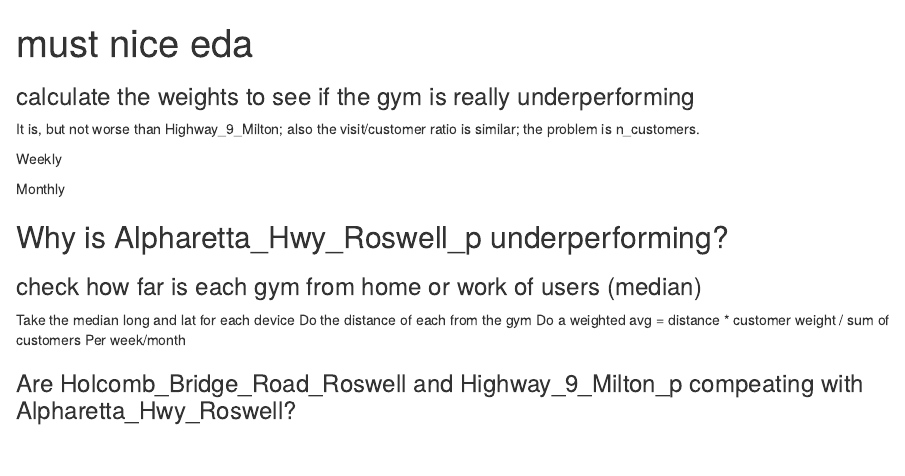
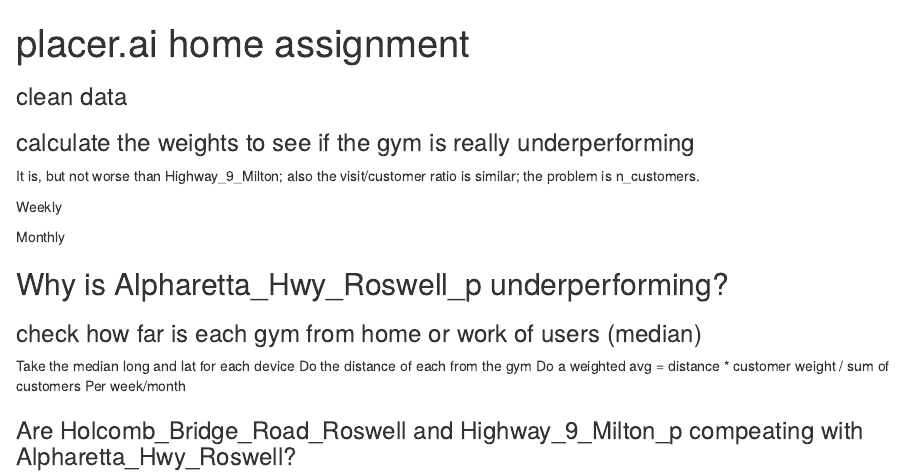
Before and after one commit to fnoam/home_assignments-placer, an R Markdown document (placer.Rmd): the page in a window 1100 px wide, from its top. Rendered offline with R 4.5, knitr and Pandoc, with nearby package versions; the code chunks are not run, so their results and figures are left out.

Commit message:
Update placer.Rmd

```diff
--- a/placer.Rmd
+++ b/placer.Rmd
@@ -1,5 +1,5 @@
 ---
-title: "must nice eda"
+title: "placer.ai home assignment"
 output:
   html_document:
     df_print: paged
```
Also changed, not shown: placer.Rmd (2 more changed lines).
